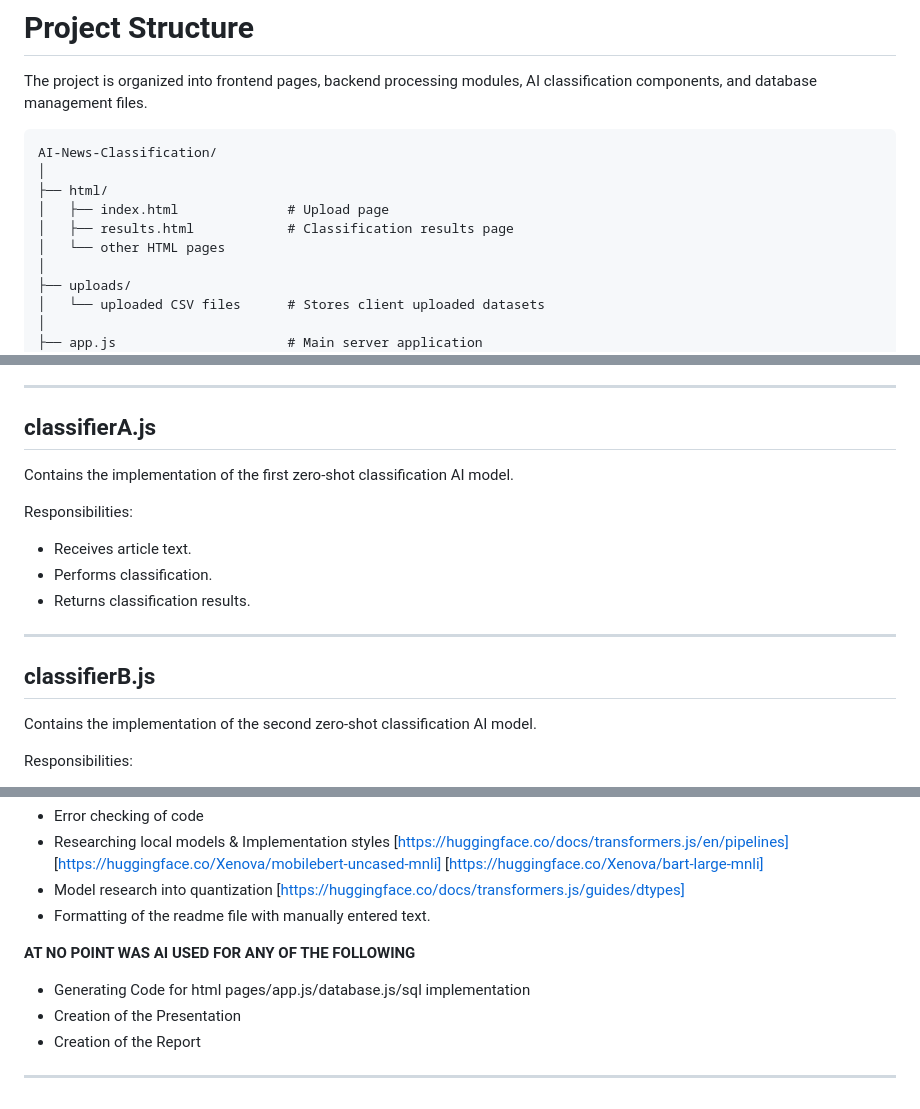
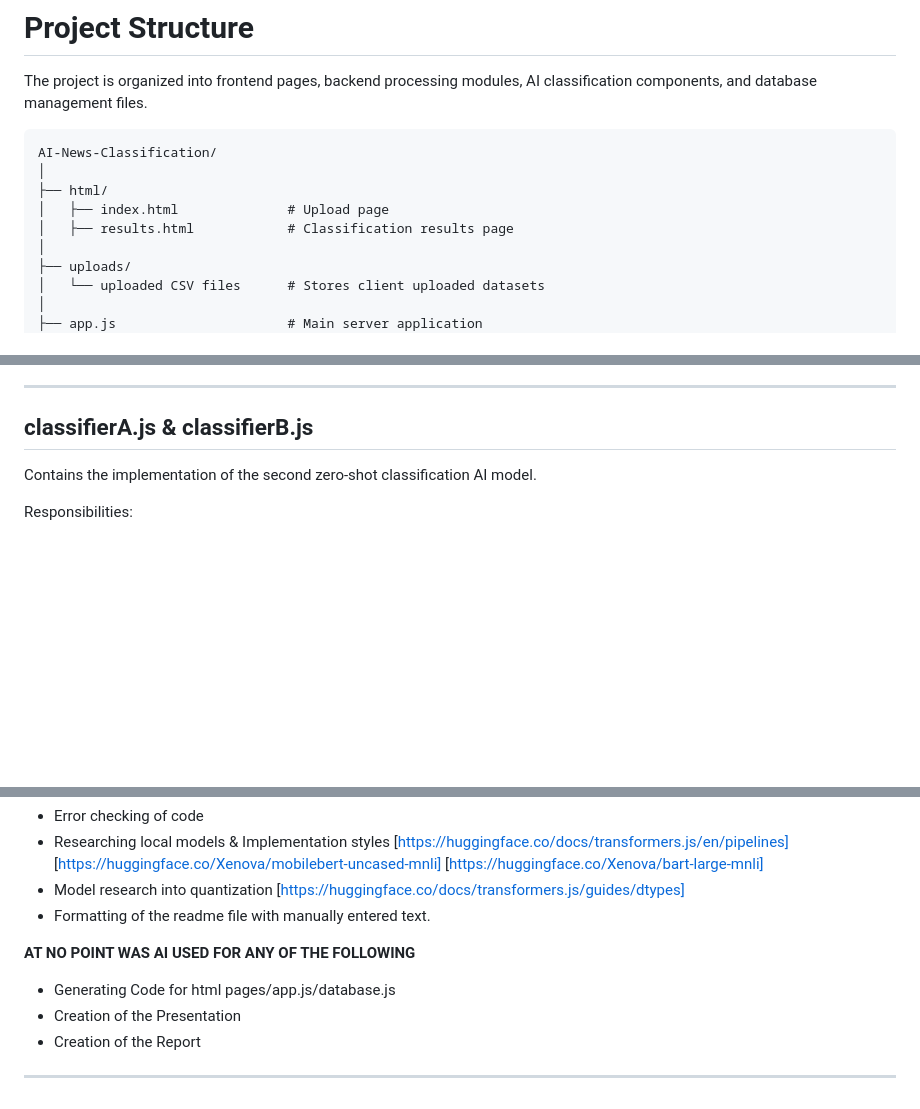
Before and after one commit to andyh-pixel/AI-News-Category-Sorter, a Markdown page: README.md, 3 parts joined by grey strips. GitHub-like rendering; blank space fills up the shorter version.

Commit message:
Update README.md
general editing and shortening

```diff
--- a/README.md
+++ b/README.md
@@ -47,7 +47,6 @@ AI-News-Classification/
 ├── html/
 │   ├── index.html              # Upload page
 │   ├── results.html            # Classification results page
-│   └── other HTML pages
 │
 ├── uploads/
 │   └── uploaded CSV files      # Stores client uploaded datasets
@@ -144,19 +143,7 @@ Responsibilities:
 
 ---
 
-## classifierA.js
-
-Contains the implementation of the first zero-shot classification AI model.
-
-Responsibilities:
-
-* Receives article text.
-* Performs classification.
-* Returns classification results.
-
----
-
-## classifierB.js
+## classifierA.js & classifierB.js
 
 Contains the implementation of the second zero-shot classification AI model.
 
@@ -193,7 +180,7 @@ As noted in the assignment posting, AI can be used with disclosure and citations
 
 **AT NO POINT WAS AI USED FOR ANY OF THE FOLLOWING**
 
-* Generating Code for html pages/app.js/database.js/sql implementation
+* Generating Code for html pages/app.js/database.js
 * Creation of the Presentation
 * Creation of the Report
 
```
